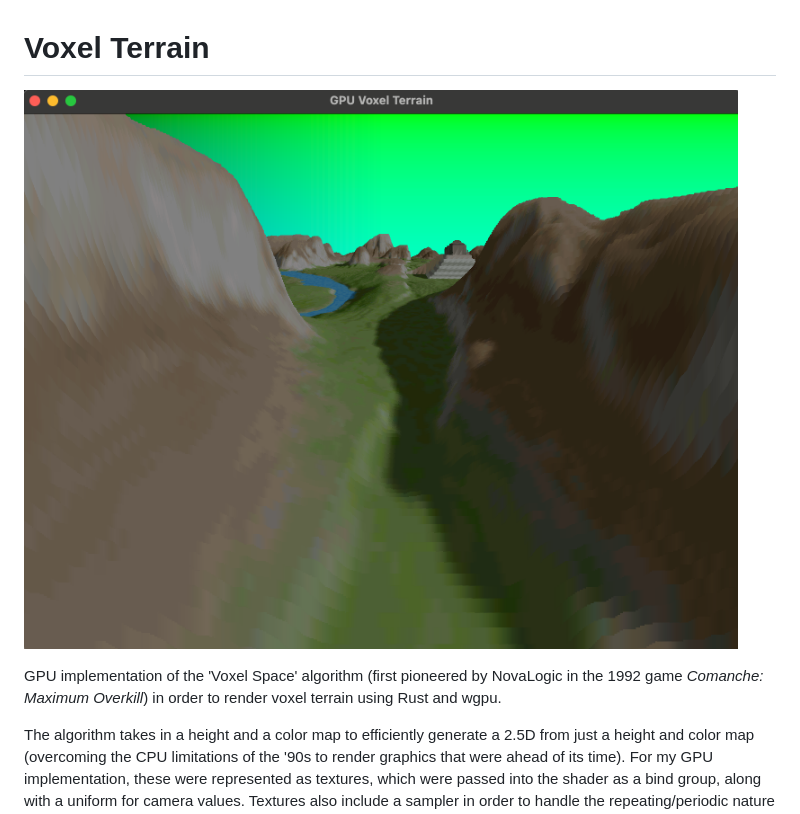
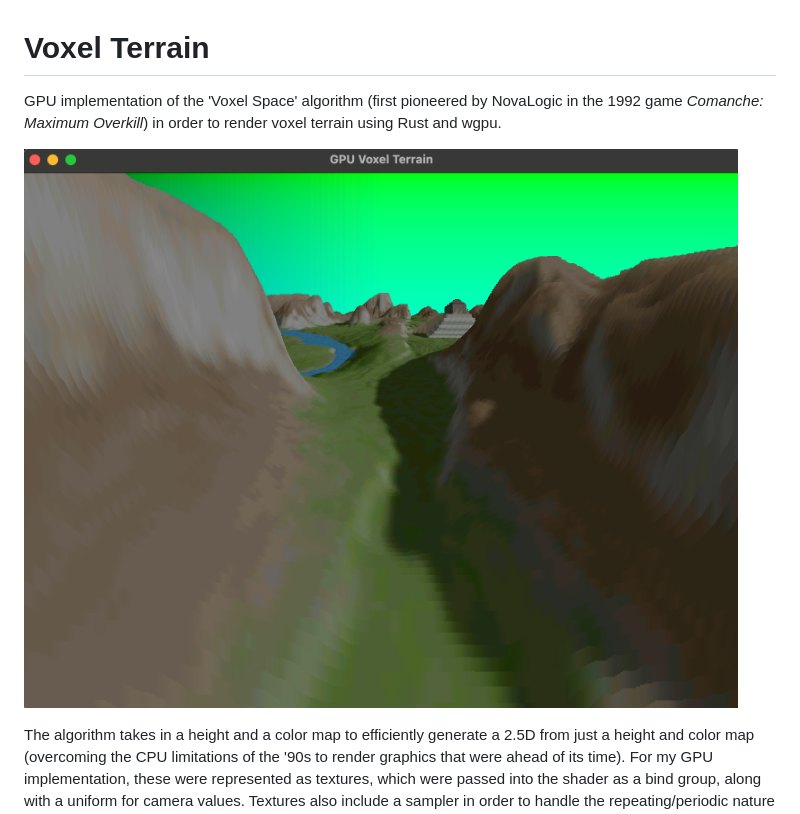
Before and after one commit to rachitkakkar/gpu-voxel-terrain, a Markdown page: README.md, the part around the change. Rendered like a GitHub page.

Commit message:
Code clean-up

```diff
--- a/README.md
+++ b/README.md
@@ -1,7 +1,7 @@
 # Voxel Terrain
-![Shader Ouput](output.png)
+GPU implementation of the 'Voxel Space' algorithm (first pioneered by NovaLogic in the 1992 game *Comanche: Maximum Overkill*) in order to render voxel terrain using Rust and wgpu.
 
-GPU implementation of the 'Voxel Space' algorithm (first pioneered by NovaLogic in the 1992 game *Comanche: Maximum Overkill*) in order to render voxel terrain using Rust and wgpu.
+![Shader Output](output.png)
 
 The algorithm takes in a height and a color map to efficiently generate a 2.5D from just a height and color map (overcoming the CPU limitations of the '90s to render graphics that were ahead of its time). For my GPU implementation, these were represented as textures, which were passed into the shader as a bind group, along with a uniform for camera values. Textures also include a sampler in order to handle the repeating/periodic nature of the color and height maps.
 
```
